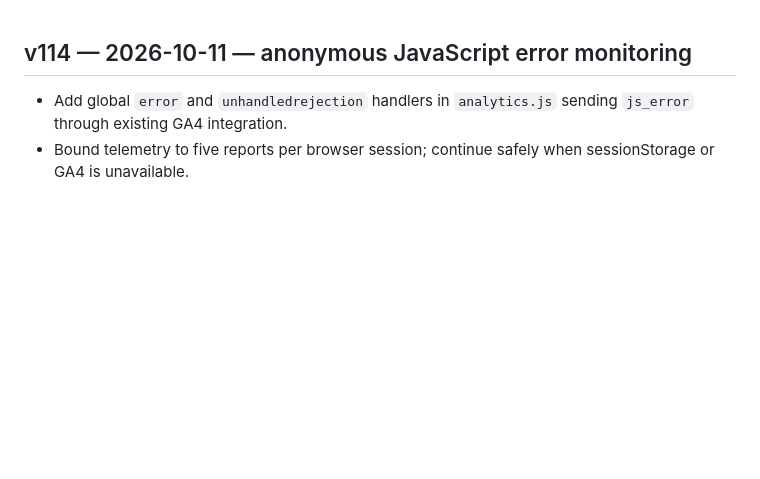
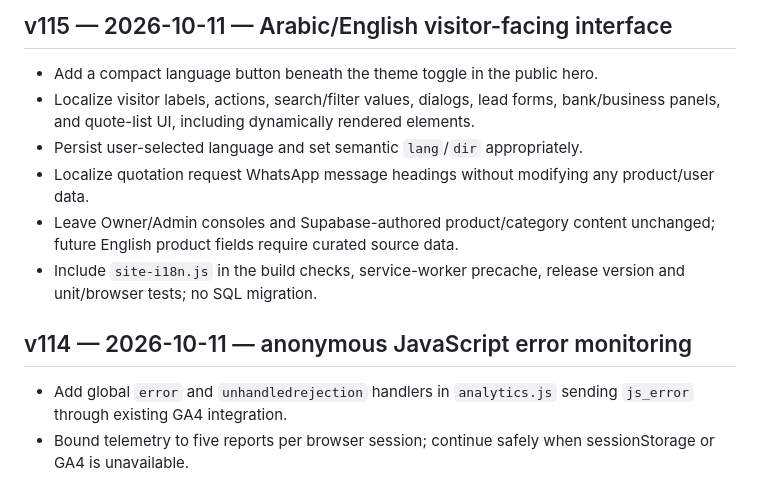
Before and after one commit to Basair-Alkhalij/Flower-light, a Markdown page: CHANGELOG.md, the part around the change. GitHub-like rendering; blank space fills up the shorter version.

Commit message:
v115: test and document bilingual public interface

```diff
--- a/CHANGELOG.md
+++ b/CHANGELOG.md
@@ -1,3 +1,12 @@
+## v115 — 2026-10-11 — Arabic/English visitor-facing interface
+
+- Add a compact language button beneath the theme toggle in the public hero.
+- Localize visitor labels, actions, search/filter values, dialogs, lead forms, bank/business panels, and quote-list UI, including dynamically rendered elements.
+- Persist user-selected language and set semantic `lang`/`dir` appropriately.
+- Localize quotation request WhatsApp message headings without modifying any product/user data.
+- Leave Owner/Admin consoles and Supabase-authored product/category content unchanged; future English product fields require curated source data.
+- Include `site-i18n.js` in the build checks, service-worker precache, release version and unit/browser tests; no SQL migration.
+
 ## v114 — 2026-10-11 — anonymous JavaScript error monitoring
 
 - Add global `error` and `unhandledrejection` handlers in `analytics.js` sending `js_error` through existing GA4 integration.
```
